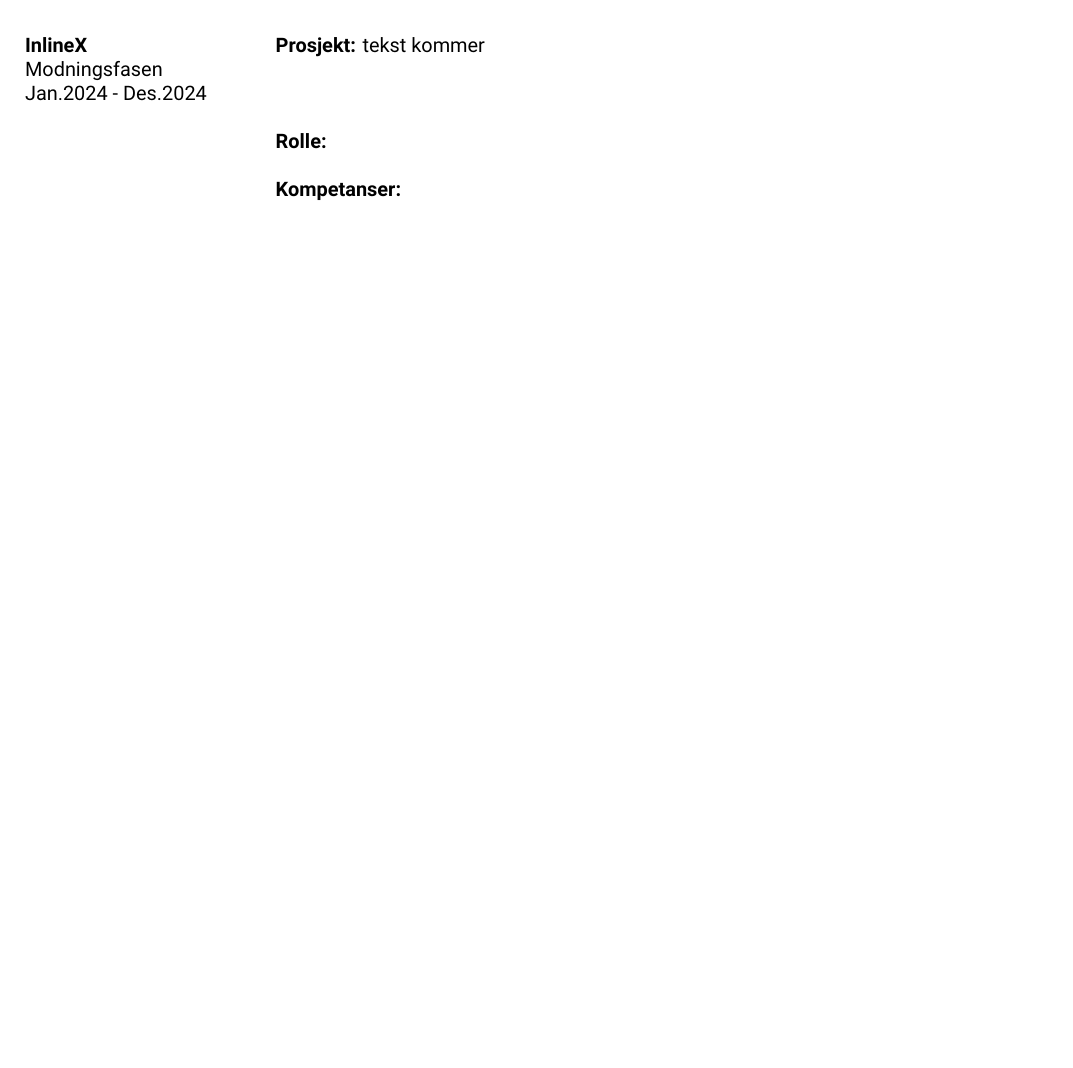
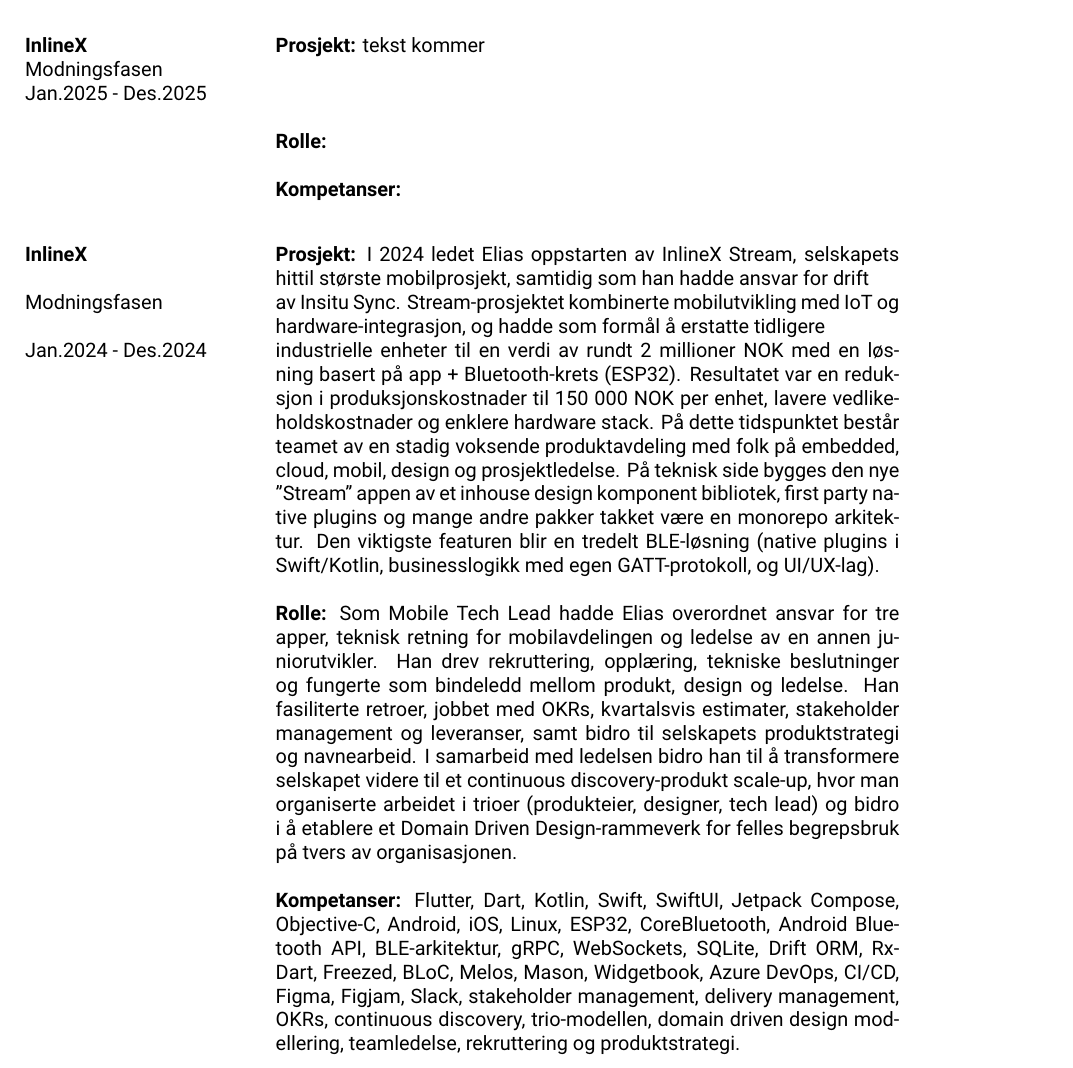
Before and after one commit to Moelfarri/resume, a LaTeX CV (dart_resume/dart_resume.tex): part of page 2 of 3 before the commit and part of page 2 of 4 after it, cut so that both start at the same text, the shorter picture padded with empty space. Compiled offline with XeLaTeX.

Commit message:
adds 2024 erfaring

```diff
--- a/dart_resume/dart_resume.tex
+++ b/dart_resume/dart_resume.tex
@@ -183,17 +186,34 @@
 % --- Stor tittel for prosjekter ---
 \section{{\Huge \ubuntu PROSJEKTER}}
 
+
+
 % --- Erfaring ---
 \noindent
 \begin{tabular}{@{}p{4cm}p{11cm}@{}}  % venstre = bredere, høyre = beskrivelse
 \textbf{InlineX}
 & \textbf{Prosjekt:} tekst kommer \\
 Modningsfasen & \\
-Jan.2024 - Des.2024 & \\
+Jan.2025 - Des.2025 & \\
 & \\
 &  \textbf{Rolle:} \\
 & \\
 & \textbf{Kompetanser:} \\
+\end{tabular}
+
+\vspace{2em}
+
+% --- Erfaring ---
+\noindent
+\begin{tabular}{@{}p{4cm}p{11cm}@{}}  % venstre = bredere, høyre = beskrivelse
+\textbf{InlineX}
+& \textbf{Prosjekt:} I 2024 ledet Elias oppstarten av InlineX Stream, selskapets hittil største mobilprosjekt, samtidig som han hadde ansvar for drift \\
+Modningsfasen & av Insitu Sync. Stream-prosjektet kombinerte mobilutvikling med IoT og hardware-integrasjon, og hadde som formål å erstatte tidligere \\
+Jan.2024 - Des.2024 & industrielle enheter til en verdi av rundt 2 millioner NOK med en løsning basert på app + Bluetooth-krets (ESP32). Resultatet var en reduksjon i produksjonskostnader til 150 000 NOK per enhet, lavere vedlikeholdskostnader og enklere hardware stack. På dette tidspunktet består teamet av en stadig voksende produktavdeling med folk på embedded, cloud, mobil, design og prosjektledelse. På teknisk side bygges den nye "Stream" appen av et inhouse design komponent bibliotek, first party native plugins og mange andre pakker takket være en monorepo arkitektur. Den viktigste featuren blir en tredelt BLE-løsning (native plugins i Swift/Kotlin, businesslogikk med egen GATT-protokoll, og UI/UX-lag).\\
+& \\
+&  \textbf{Rolle:} Som Mobile Tech Lead hadde Elias overordnet ansvar for tre apper, teknisk retning for mobilavdelingen og ledelse av en annen juniorutvikler. Han drev rekruttering, opplæring, tekniske beslutninger og fungerte som bindeledd mellom produkt, design og ledelse. Han fasiliterte retroer, jobbet med OKRs, kvartalsvis estimater, stakeholder management og leveranser, samt bidro til selskapets produktstrategi og navnearbeid. I samarbeid med ledelsen bidro han til å transformere selskapet videre til et continuous discovery-produkt scale-up, hvor man organiserte arbeidet i trioer (produkteier, designer, tech lead) og bidro i å etablere et Domain Driven Design-rammeverk for felles begrepsbruk på tvers av organisasjonen. \\
+& \\
+& \textbf{Kompetanser:} Flutter, Dart, Kotlin, Swift, SwiftUI, Jetpack Compose, Objective-C, Android, iOS, Linux, ESP32, CoreBluetooth, Android Bluetooth API, BLE-arkitektur, gRPC, WebSockets, SQLite, Drift ORM, RxDart, Freezed, BLoC, Melos, Mason, Widgetbook, Azure DevOps, CI/CD, Figma, Figjam, Slack, stakeholder management, delivery management, OKRs, continuous discovery, trio-modellen, domain driven design modellering, teamledelse, rekruttering og produktstrategi.\\
 \end{tabular}
 
 
```
Also changed, not shown: dart_resume/dart_resume.pdf, dart_resume/dart_resume.tex (5 more changed lines), 3 other files.
